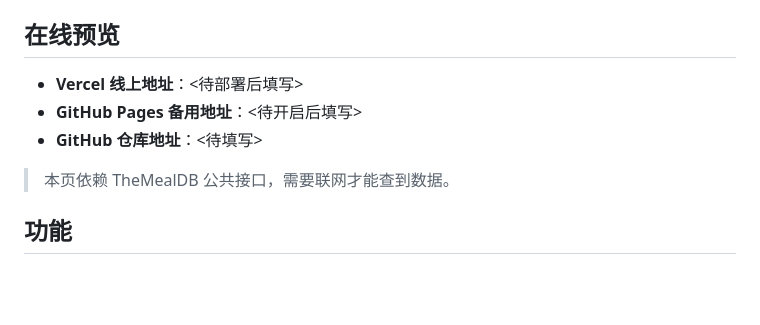
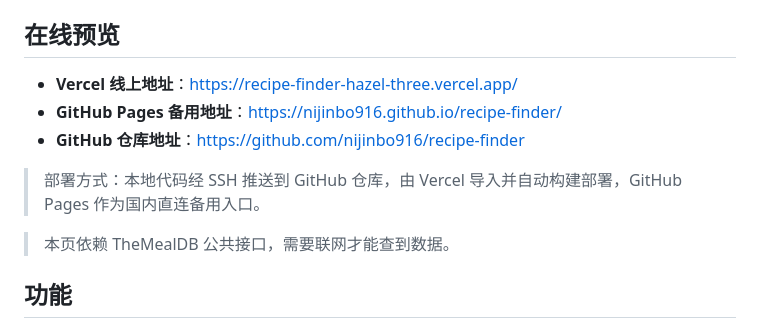
Before and after one commit to nijinbo916/recipe-finder, a Markdown page: README.md, the part around the change. GitHub-like rendering; blank space fills up the shorter version.

Commit message:
docs: 补充 Vercel 线上地址与 GitHub Pages 备用地址

```diff
--- a/README.md
+++ b/README.md
@@ -5,9 +5,11 @@
 
 ## 在线预览
 
-- **Vercel 线上地址**：<待部署后填写>
-- **GitHub Pages 备用地址**：<待开启后填写>
-- **GitHub 仓库地址**：<待填写>
+- **Vercel 线上地址**：<https://recipe-finder-hazel-three.vercel.app/>
+- **GitHub Pages 备用地址**：<https://nijinbo916.github.io/recipe-finder/>
+- **GitHub 仓库地址**：<https://github.com/nijinbo916/recipe-finder>
+
+> 部署方式：本地代码经 SSH 推送到 GitHub 仓库，由 Vercel 导入并自动构建部署，GitHub Pages 作为国内直连备用入口。
 
 > 本页依赖 TheMealDB 公共接口，需要联网才能查到数据。
 
```
